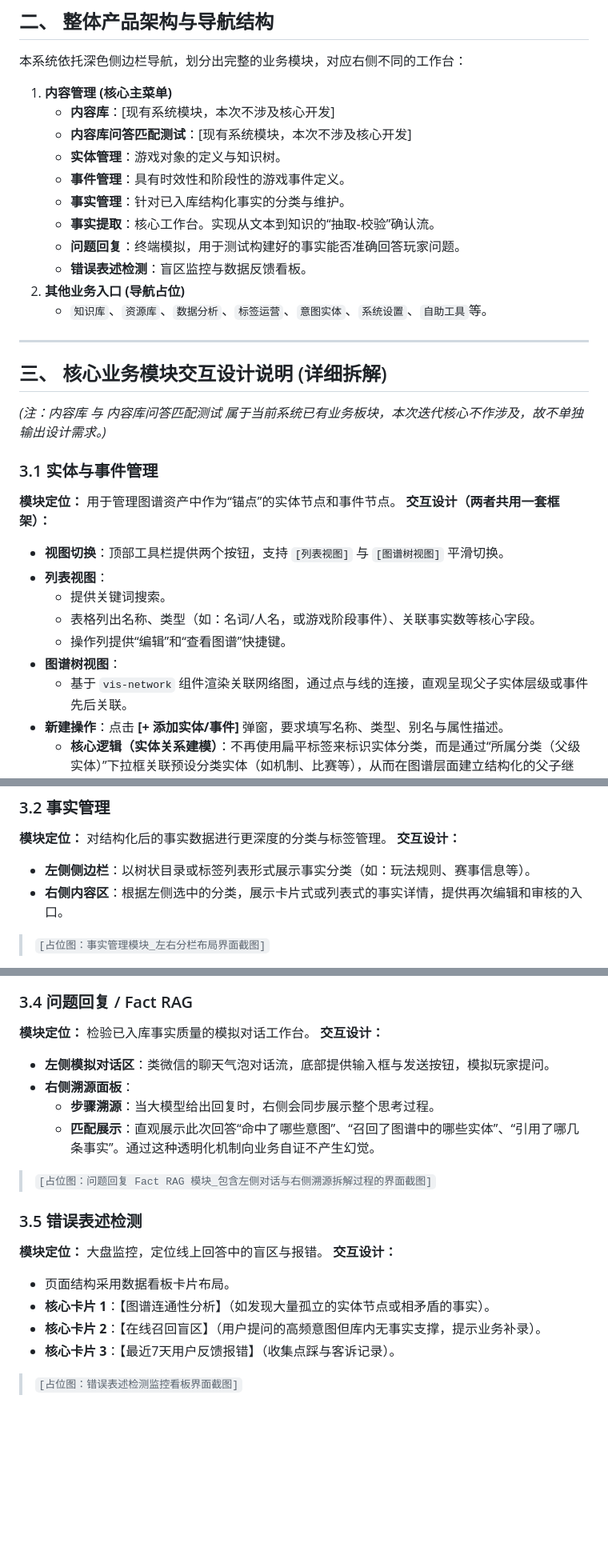
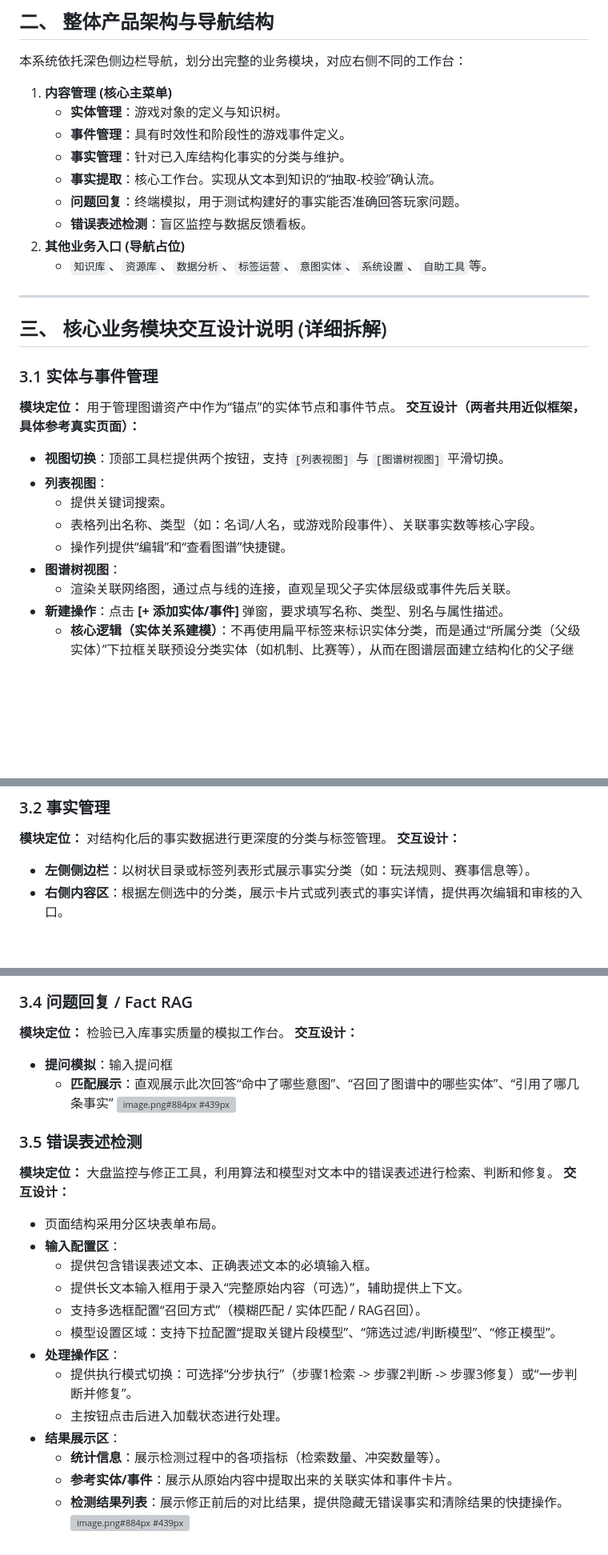
Before and after one commit to lollipop307013/fact-lab, a Markdown page: 事实库配置平台_基于真实Demo的产品与交互需求.md, 3 parts joined by grey strips. Shown at 80% size. Drawn GitHub-style; blank space fills up the shorter version; grey boxes are pictures that could not be loaded.

Commit message:
"docs:update_error_detection_module"

```diff
--- a/事实库配置平台_基于真实Demo的产品与交互需求.md
+++ b/事实库配置平台_基于真实Demo的产品与交互需求.md
@@ -19,8 +19,6 @@
 本系统依托深色侧边栏导航，划分出完整的业务模块，对应右侧不同的工作台：
 
 1.  **内容管理 (核心主菜单)**
-    *   **内容库**：[现有系统模块，本次不涉及核心开发]
-    *   **内容库问答匹配测试**：[现有系统模块，本次不涉及核心开发]
     *   **实体管理**：游戏对象的定义与知识树。
     *   **事件管理**：具有时效性和阶段性的游戏事件定义。
     *   **事实管理**：针对已入库结构化事实的分类与维护。
@@ -34,17 +32,15 @@
 
 ## 三、 核心业务模块交互设计说明 (详细拆解)
 
-*(注：内容库 与 内容库问答匹配测试 属于当前系统已有业务板块，本次迭代核心不作涉及，故不单独输出设计需求。)*
-
 ### 3.1 实体与事件管理
 **模块定位：** 用于管理图谱资产中作为“锚点”的实体节点和事件节点。
-**交互设计（两者共用一套框架）：**
+**交互设计（两者共用近似框架，具体参考真实页面）：**
 *   **视图切换**：顶部工具栏提供两个按钮，支持 `[列表视图]` 与 `[图谱树视图]` 平滑切换。
 *   **列表视图**：
     *   提供关键词搜索。
     *   表格列出名称、类型（如：名词/人名，或游戏阶段事件）、关联事实数等核心字段。
     *   操作列提供“编辑”和“查看图谱”快捷键。
 *   **图谱树视图**：
-    *   基于 `vis-network` 组件渲染关联网络图，通过点与线的连接，直观呈现父子实体层级或事件先后关联。
+    *   渲染关联网络图，通过点与线的连接，直观呈现父子实体层级或事件先后关联。
 *   **新建操作**：点击 **[+ 添加实体/事件]** 弹窗，要求填写名称、类型、别名与属性描述。
     *   **核心逻辑（实体关系建模）**：不再使用扁平标签来标识实体分类，而是通过“所属分类（父级实体）”下拉框关联预设分类实体（如机制、比赛等），从而在图谱层面建立结构化的父子继承/属于关系。
@@ -55,5 +51,4 @@
 **交互设计：**
 *   **左侧侧边栏**：以树状目录或标签列表形式展示事实分类（如：玩法规则、赛事信息等）。
 *   **右侧内容区**：根据左侧选中的分类，展示卡片式或列表式的事实详情，提供再次编辑和审核的入口。
-> `[占位图：事实管理模块_左右分栏布局界面截图]`
 
@@ -87,18 +84,25 @@
 
 ### 3.4 问题回复 / Fact RAG
-**模块定位：** 检验已入库事实质量的模拟对话工作台。
+**模块定位：** 检验已入库事实质量的模拟工作台。
 **交互设计：**
-*   **左侧模拟对话区**：类微信的聊天气泡对话流，底部提供输入框与发送按钮，模拟玩家提问。
-*   **右侧溯源面板**：
-    *   **步骤溯源**：当大模型给出回复时，右侧会同步展示整个思考过程。
-    *   **匹配展示**：直观展示此次回答“命中了哪些意图”、“召回了图谱中的哪些实体”、“引用了哪几条事实”。通过这种透明化机制向业务自证不产生幻觉。
-> `[占位图：问题回复 Fact RAG 模块_包含左侧对话与右侧溯源拆解过程的界面截图]`
+*   **提问模拟**：输入提问框
+    *   **匹配展示**：直观展示此次回答“命中了哪些意图”、“召回了图谱中的哪些实体”、“引用了哪几条事实”
+![image.png#884px #439px](/tfl/pictures/202603/tapd_10153191_1773742200_361.png)
 
 ### 3.5 错误表述检测
-**模块定位：** 大盘监控，定位线上回答中的盲区与报错。
+**模块定位：** 大盘监控与修正工具，利用算法和模型对文本中的错误表述进行检索、判断和修复。
 **交互设计：**
-*   页面结构采用数据看板卡片布局。
-*   **核心卡片 1**：【图谱连通性分析】（如发现大量孤立的实体节点或相矛盾的事实）。
-*   **核心卡片 2**：【在线召回盲区】（用户提问的高频意图但库内无事实支撑，提示业务补录）。
-*   **核心卡片 3**：【最近7天用户反馈报错】（收集点踩与客诉记录）。
-> `[占位图：错误表述检测监控看板界面截图]`
+*   页面结构采用分区块表单布局。
+*   **输入配置区**：
+    *   提供包含错误表述文本、正确表述文本的必填输入框。
+    *   提供长文本输入框用于录入“完整原始内容（可选）”，辅助提供上下文。
+    *   支持多选框配置“召回方式”（模糊匹配 / 实体匹配 / RAG召回）。
+    *   模型设置区域：支持下拉配置“提取关键片段模型”、“筛选过滤/判断模型”、“修正模型”。
+*   **处理操作区**：
+    *   提供执行模式切换：可选择“分步执行”（步骤1检索 -> 步骤2判断 -> 步骤3修复）或“一步判断并修复”。
+    *   主按钮点击后进入加载状态进行处理。
+*   **结果展示区**：
+    *   **统计信息**：展示检测过程中的各项指标（检索数量、冲突数量等）。
+    *   **参考实体/事件**：展示从原始内容中提取出来的关联实体和事件卡片。
+    *   **检测结果列表**：展示修正前后的对比结果，提供隐藏无错误事实和清除结果的快捷操作。
+![image.png#884px #439px](/tfl/pictures/202603/tapd_10153191_1773742194_185.png)
```
Also changed, not shown: other parts of 事实库配置平台_基于真实Demo的产品与交互需求.md (+8 -6 lines).
